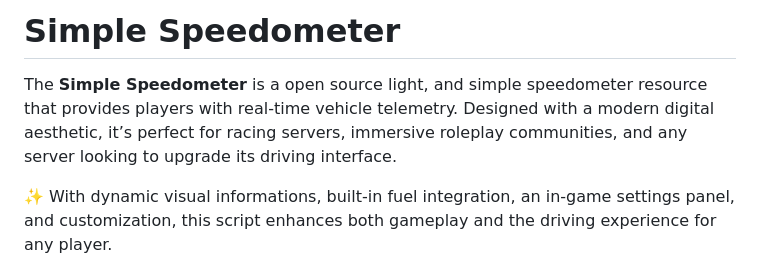
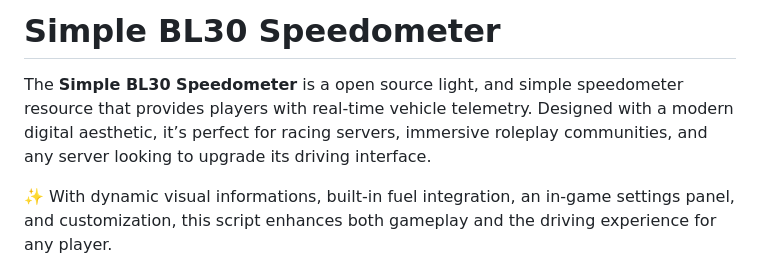
Before and after one commit to bouleaulama30/fivem-speedometer, a Markdown page: README.md, the part around the change. GitHub-like rendering.

```diff
--- a/README.md
+++ b/README.md
@@ -1,6 +1,6 @@
-# Simple Speedometer
+# Simple BL30 Speedometer
 
-The **Simple Speedometer** is a open source light, and simple speedometer resource that provides players with real-time vehicle telemetry. Designed with a modern digital aesthetic, it’s perfect for racing servers, immersive roleplay communities, and any server looking to upgrade its driving interface.
+The **Simple BL30 Speedometer** is a open source light, and simple speedometer resource that provides players with real-time vehicle telemetry. Designed with a modern digital aesthetic, it’s perfect for racing servers, immersive roleplay communities, and any server looking to upgrade its driving interface.
 
 ✨ With dynamic visual informations, built-in fuel integration, an in-game settings panel, and  customization, this script enhances both gameplay and the driving experience for any player.
 
```
